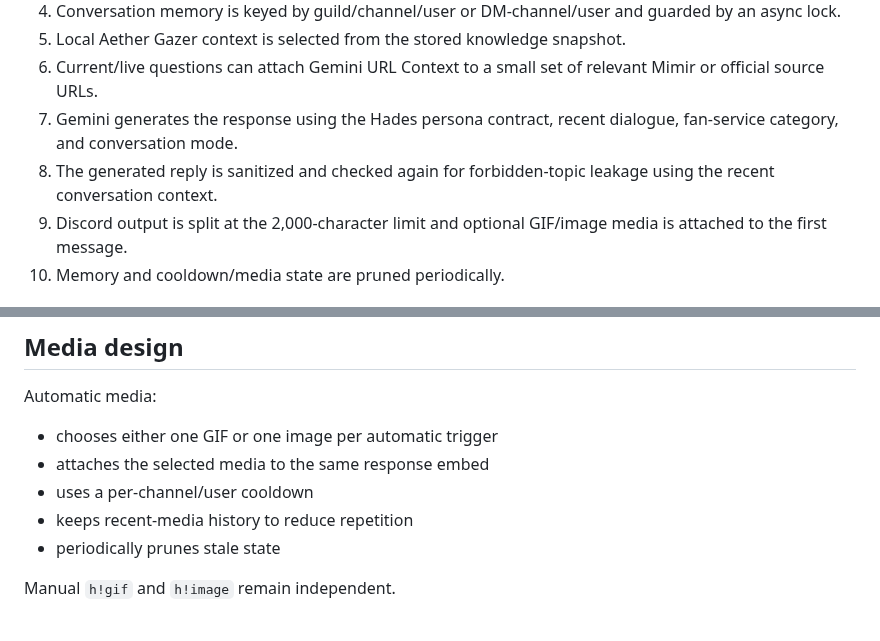
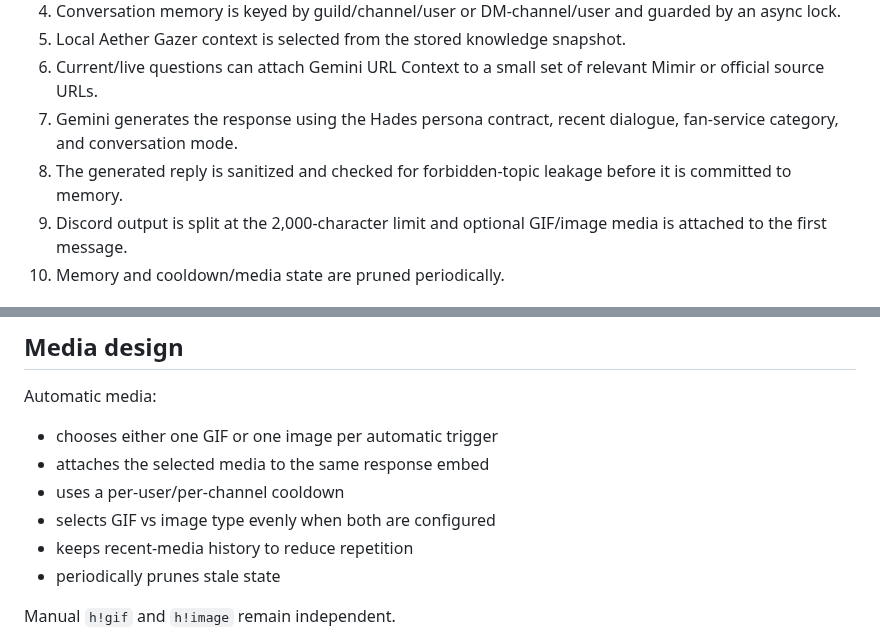
Before and after one commit to QWERTY-SAN/Hades-Discord-Bot, a Markdown page: docs/architecture.md, 2 parts joined by grey strips. GitHub-like rendering.

Commit message:
docs: align architecture with runtime behavior

```diff
--- a/docs/architecture.md
+++ b/docs/architecture.md
@@ -39,7 +39,7 @@ Hades-Discord-Bot/
 5. Local Aether Gazer context is selected from the stored knowledge snapshot.
 6. Current/live questions can attach Gemini URL Context to a small set of relevant Mimir or official source URLs.
 7. Gemini generates the response using the Hades persona contract, recent dialogue, fan-service category, and conversation mode.
-8. The generated reply is sanitized and checked again for forbidden-topic leakage using the recent conversation context.
+8. The generated reply is sanitized and checked for forbidden-topic leakage before it is committed to memory.
 9. Discord output is split at the 2,000-character limit and optional GIF/image media is attached to the first message.
 10. Memory and cooldown/media state are pruned periodically.
 
@@ -71,7 +71,8 @@ The bot never claims that the local snapshot is live.
 Automatic media:
 - chooses either one GIF or one image per automatic trigger
 - attaches the selected media to the same response embed
-- uses a per-channel/user cooldown
+- uses a per-user/per-channel cooldown
+- selects GIF vs image type evenly when both are configured
 - keeps recent-media history to reduce repetition
 - periodically prunes stale state
 
```
